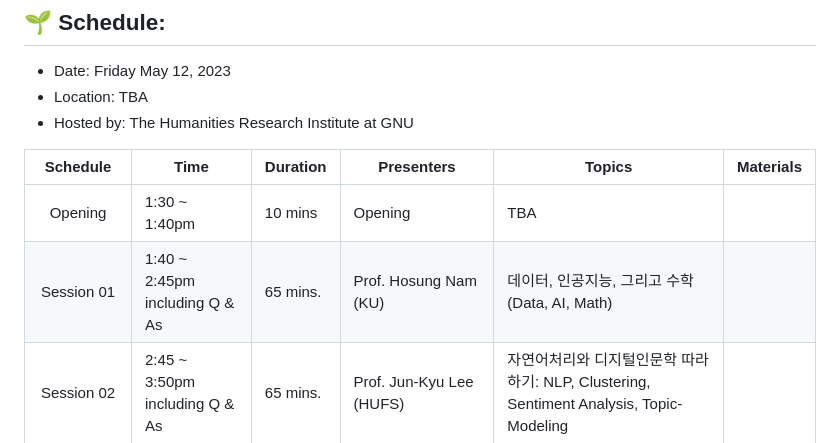
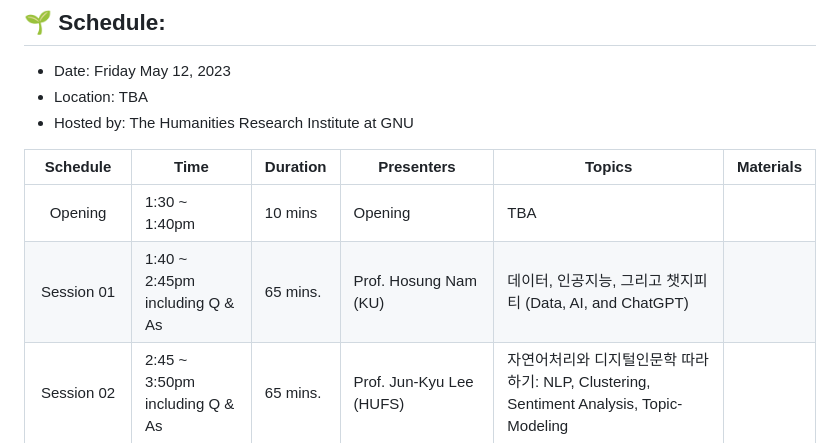
Before and after one commit to MK316/workshops, a Markdown page: 20230512_GNU/README.md, the part around the change. Rendered like a GitHub page.

```diff
--- a/20230512_GNU/README.md
+++ b/20230512_GNU/README.md
@@ -15,7 +15,7 @@
 |Schedule | Time| Duration | Presenters | Topics | Materials |
 |:--:|--|--|--|--|--|
 |Opening| 1:30 ~ 1:40pm | 10 mins | Opening | TBA ||
-|Session 01 |1:40 ~ 2:45pm <br>including Q & As | 65 mins.| Prof. Hosung Nam (KU) | 데이터, 인공지능, 그리고 수학 (Data, AI, Math) | |
+|Session 01 |1:40 ~ 2:45pm <br>including Q & As | 65 mins.| Prof. Hosung Nam (KU) | 데이터, 인공지능, 그리고 챗지피티 (Data, AI, and ChatGPT) | |
 |Session 02 |2:45 ~ 3:50pm <br>including Q & As | 65 mins.| Prof. Jun-Kyu Lee (HUFS) |자연어처리와 디지털인문학 따라하기: NLP, Clustering, Sentiment Analysis, Topic-Modeling ||
 |Break| 3:50 ~ 4:10pm |20 mins.  |||
 |Session 03 |4:10 ~ 5:15pm <br>including Q & As | 65 mins.| Prof. Miran Kim (GNU) | 교실의 디지털식 전환 (Digital transformation in class) ||
```
